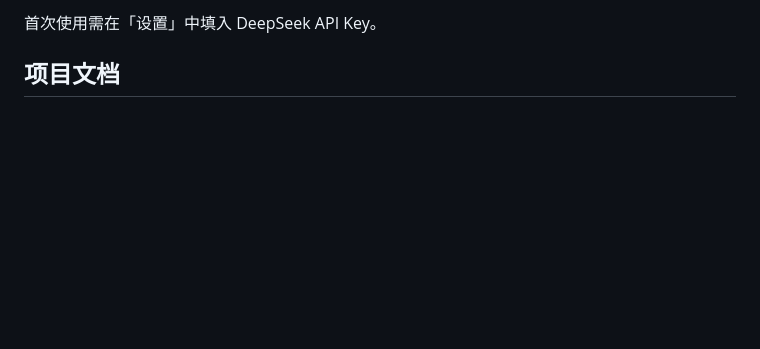
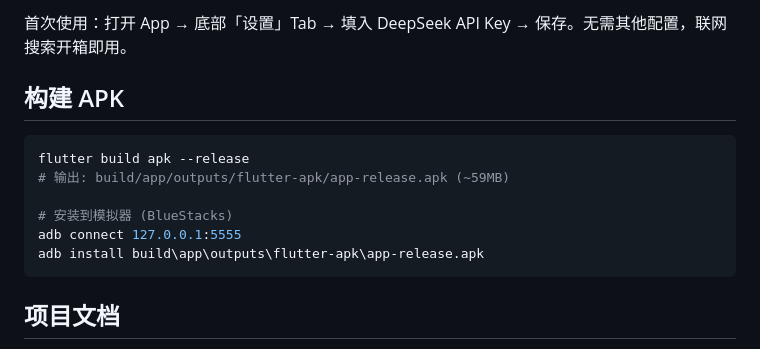
Before and after one commit to wdd25420-cell/zhiji, a Markdown page: README.md, the part around one of its changes. GitHub-like rendering; blank space fills up the shorter version.

````diff
--- a/README.md
+++ b/README.md
@@ -85,5 +123,16 @@ flutter run --release
 
-首次使用需在「设置」中填入 DeepSeek API Key。
+首次使用：打开 App → 底部「设置」Tab → 填入 DeepSeek API Key → 保存。无需其他配置，联网搜索开箱即用。
+
+## 构建 APK
+
+```bash
+flutter build apk --release
+# 输出: build/app/outputs/flutter-apk/app-release.apk (~59MB)
+
+# 安装到模拟器 (BlueStacks)
+adb connect 127.0.0.1:5555
+adb install build\app\outputs\flutter-apk\app-release.apk
+```
 
 ## 项目文档
 
````
Also changed, not shown: other parts of README.md (+82 -44 lines).
